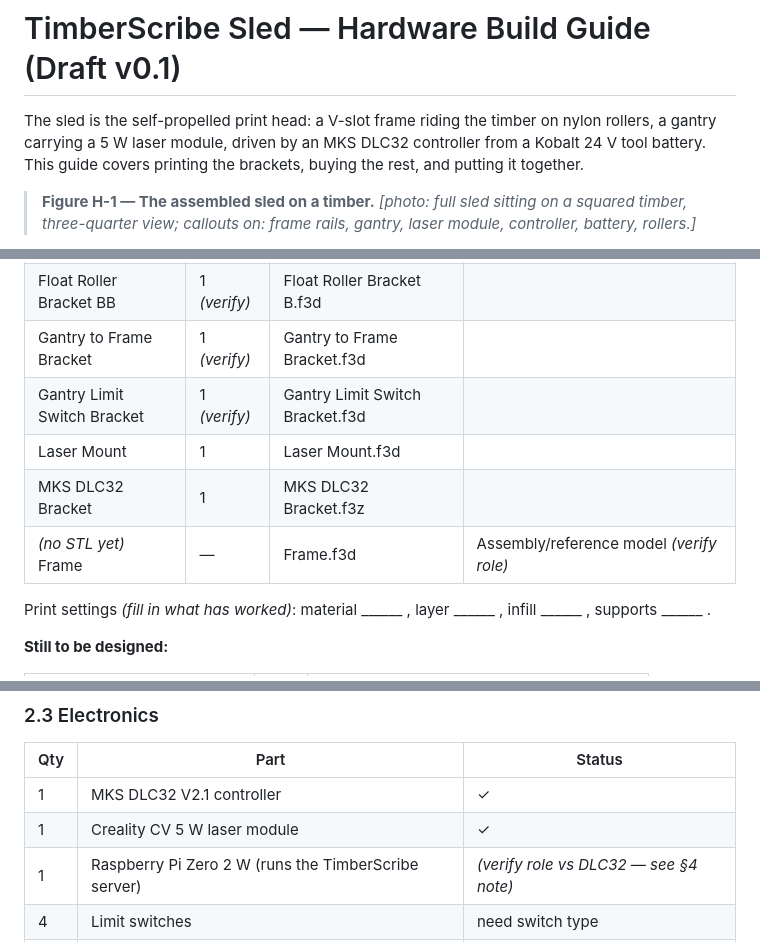
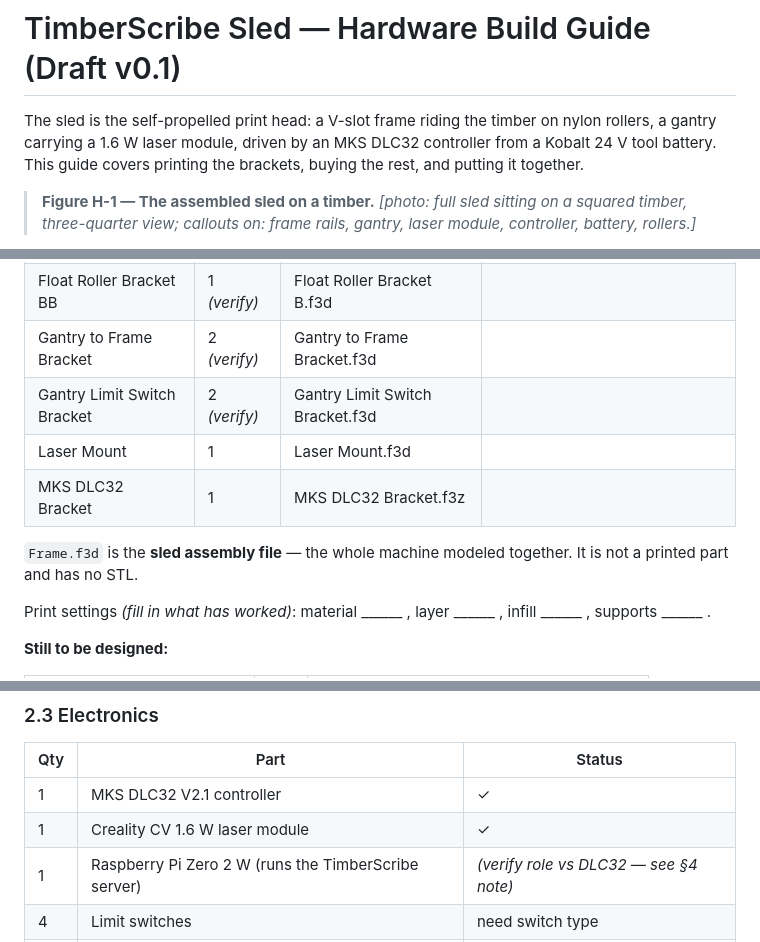
Before and after one commit to astrobobert/timberscribe, a Markdown page: HARDWARE.md, 3 parts joined by grey strips. GitHub-like rendering.

Commit message:
HARDWARE.md: Frame.f3d is the sled assembly file; laser is 1.6 W
Frame.f3d moved out of the print manifest -- it's the whole-machine
Fusion assembly, no STL. Synced the 1.6 W laser wattage through the
BOM and safety sections (intro was already corrected); gantry bracket
quantities now 2.

Co-Authored-By: Claude Fable 5 <noreply@anthropic.com>

```diff
--- a/HARDWARE.md
+++ b/HARDWARE.md
@@ -1,7 +1,7 @@
 # TimberScribe Sled — Hardware Build Guide (Draft v0.1)
 
 The sled is the self-propelled print head: a V-slot frame riding the timber on
-nylon rollers, a gantry carrying a 5 W laser module, driven by an MKS DLC32
+nylon rollers, a gantry carrying a 1.6 W laser module, driven by an MKS DLC32
 controller from a Kobalt 24 V tool battery. This guide covers printing the
 brackets, buying the rest, and putting it together.
 
@@ -30,11 +30,13 @@ the source, re-export the STL, commit both.
 | Float Roller Bracket AB | 1 *(verify)* | Float Roller Bracket A.f3d | |
 | Float Roller Bracket BA | 1 *(verify)* | Float Roller Bracket B.f3d | |
 | Float Roller Bracket BB | 1 *(verify)* | Float Roller Bracket B.f3d | |
-| Gantry to Frame Bracket | 1 *(verify)* | Gantry to Frame Bracket.f3d | |
-| Gantry Limit Switch Bracket | 1 *(verify)* | Gantry Limit Switch Bracket.f3d | |
+| Gantry to Frame Bracket | 2 *(verify)* | Gantry to Frame Bracket.f3d | |
+| Gantry Limit Switch Bracket | 2 *(verify)* | Gantry Limit Switch Bracket.f3d | |
 | Laser Mount | 1 | Laser Mount.f3d | |
 | MKS DLC32 Bracket | 1 | MKS DLC32 Bracket.f3z | |
-| *(no STL yet)* Frame | — | Frame.f3d | Assembly/reference model *(verify role)* |
+
+`Frame.f3d` is the **sled assembly file** — the whole machine modeled
+together. It is not a printed part and has no STL.
 
 Print settings *(fill in what has worked)*: material ______ , layer ______ ,
 infill ______ , supports ______ .
@@ -77,7 +79,7 @@ infill ______ , supports ______ .
 | Qty | Part | Status |
 |---|---|---|
 | 1 | MKS DLC32 V2.1 controller | ✓ |
-| 1 | Creality CV 5 W laser module | ✓ |
+| 1 | Creality CV 1.6 W laser module | ✓ |
 | 1 | Raspberry Pi Zero 2 W (runs the TimberScribe server) | *(verify role vs DLC32 — see §4 note)* |
 | 4 | Limit switches | need switch type |
 | 2 | Stepper motor extension cables | TBD |
```
Also changed, not shown: other parts of HARDWARE.md (+1 -1 lines).
